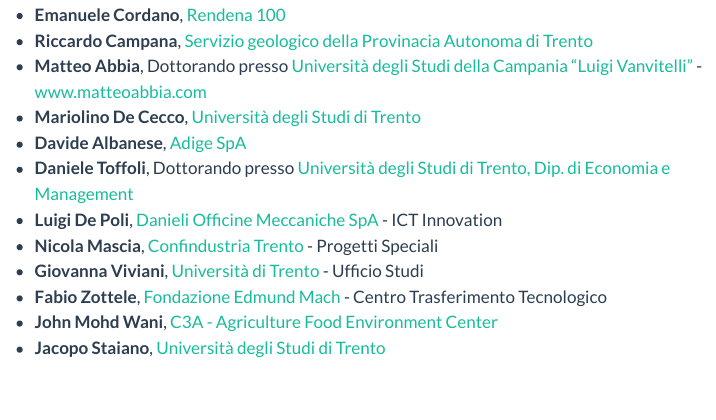
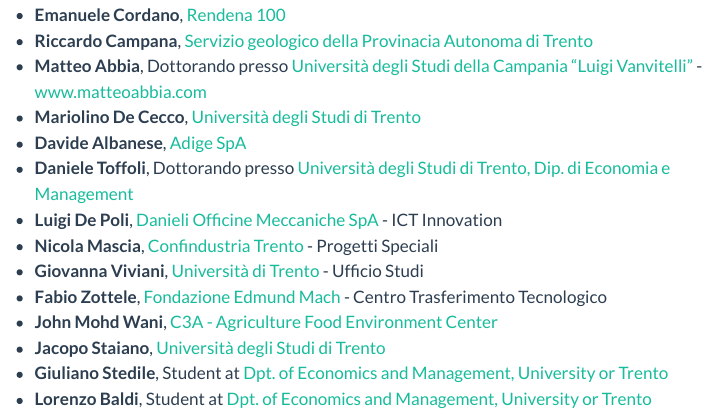
Before and after one commit to R-Trento/r-trento.github.io, a Quarto document (members.qmd): the page in a window 1100 px wide, from 3190 px down. Rendered offline with R 4.5, knitr and Pandoc in place of Quarto, with nearby package versions; menus at the side of the page are left out.

Commit message:
Adedd members

```diff
--- a/members.qmd
+++ b/members.qmd
@@ -186,3 +186,5 @@
 * **Fabio Zottele**, [Fondazione Edmund Mach](https://www.fmach.it){target="_blank"} - Centro Trasferimento Tecnologico
 * **John Mohd Wani**, [C3A - Agriculture Food Environment Center](https://www.centro3a.unitn.it/){target="_blank}
 * **Jacopo Staiano**, [Università degli Studi di Trento](https://www.unitn.it){target="_blank"}
+* **Giuliano Stedile**, Student at [Dpt. of Economics and Management, University or Trento](https://www.economia.unitn.it){target="_blank"}
+* **Lorenzo Baldi**, Student at [Dpt. of Economics and Management, University or Trento](https://www.economia.unitn.it){target="_blank"}
```
